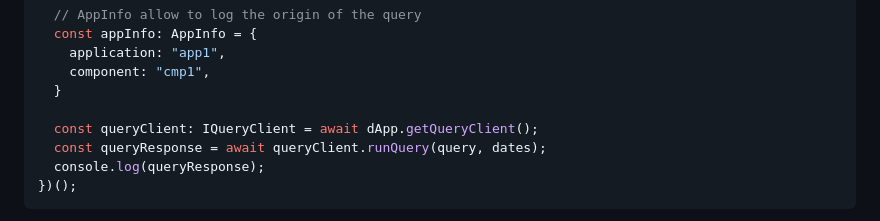
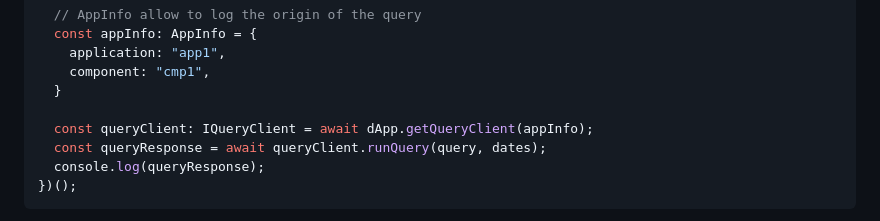
Before and after one commit to DevoInc/App-Developer-Kit, a Markdown page: extendedDoc/Queries.md, the part around the change. Rendered like a GitHub page.

Commit message:
add missing required appInfo param on Queries.md

```diff
--- a/extendedDoc/Queries.md
+++ b/extendedDoc/Queries.md
@@ -43,7 +43,7 @@ import {
     component: "cmp1",
   }
 
-  const queryClient: IQueryClient = await dApp.getQueryClient();
+  const queryClient: IQueryClient = await dApp.getQueryClient(appInfo);
   const queryResponse = await queryClient.runQuery(query, dates);
   console.log(queryResponse);
 })();
```
